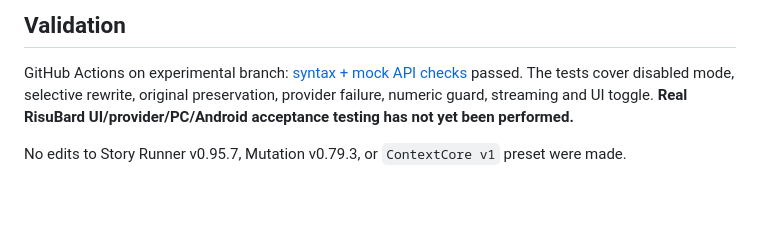
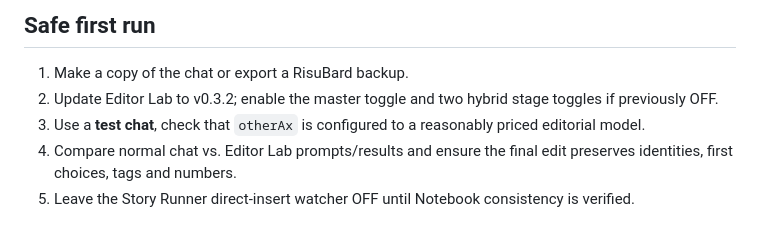
Before and after one commit to pjb3181-prog/support-my-task, a Markdown page: risubard-updates/BARD_EDITOR_LAB_README.md, the part around one of its changes. GitHub-like rendering; blank space fills up the shorter version.

```diff
--- a/risubard-updates/BARD_EDITOR_LAB_README.md
+++ b/risubard-updates/BARD_EDITOR_LAB_README.md
@@ -37,5 +42,7 @@ Normal chat replies work without Story Runner, whether the host streamed or not.
 
-## Validation
-GitHub Actions on experimental branch: [syntax + mock API checks](https://github.com/pjb3181-prog/support-my-task/actions/runs/40532460227) passed. The tests cover disabled mode, selective rewrite, original preservation, provider failure, numeric guard, streaming and UI toggle. **Real RisuBard UI/provider/PC/Android acceptance testing has not yet been performed.**
-
-No edits to Story Runner v0.95.7, Mutation v0.79.3, or `ContextCore v1` preset were made.
+## Safe first run
+1. Make a copy of the chat or export a RisuBard backup.
+2. Update Editor Lab to v0.3.2; enable the master toggle and two hybrid stage toggles if previously OFF.
+3. Use a **test chat**, check that `otherAx` is configured to a reasonably priced editorial model.
+4. Compare normal chat vs. Editor Lab prompts/results and ensure the final edit preserves identities, first choices, tags and numbers.
+5. Leave the Story Runner direct-insert watcher OFF until Notebook consistency is verified.
```
Also changed, not shown: other parts of risubard-updates/BARD_EDITOR_LAB_README.md (+35 -30 lines).
